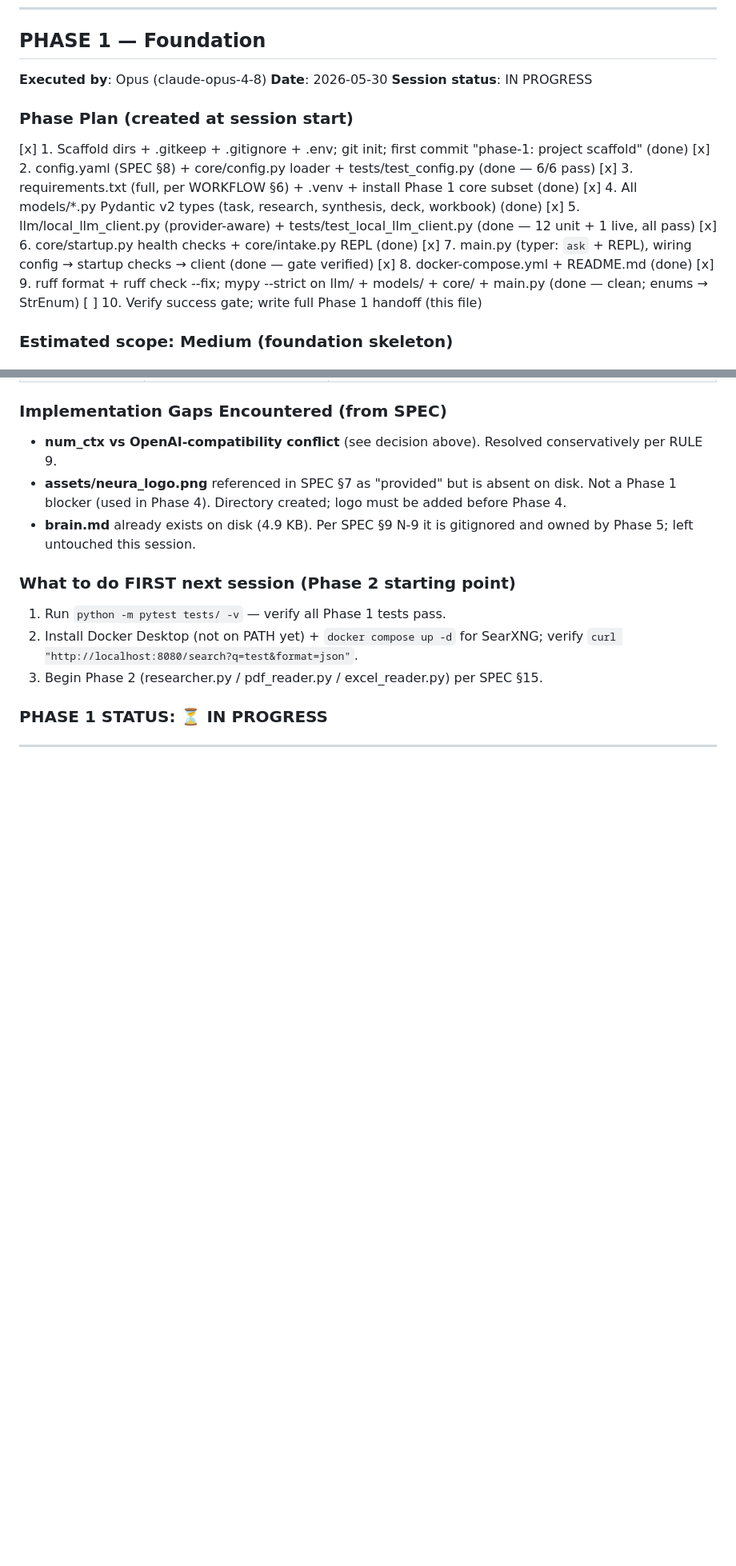
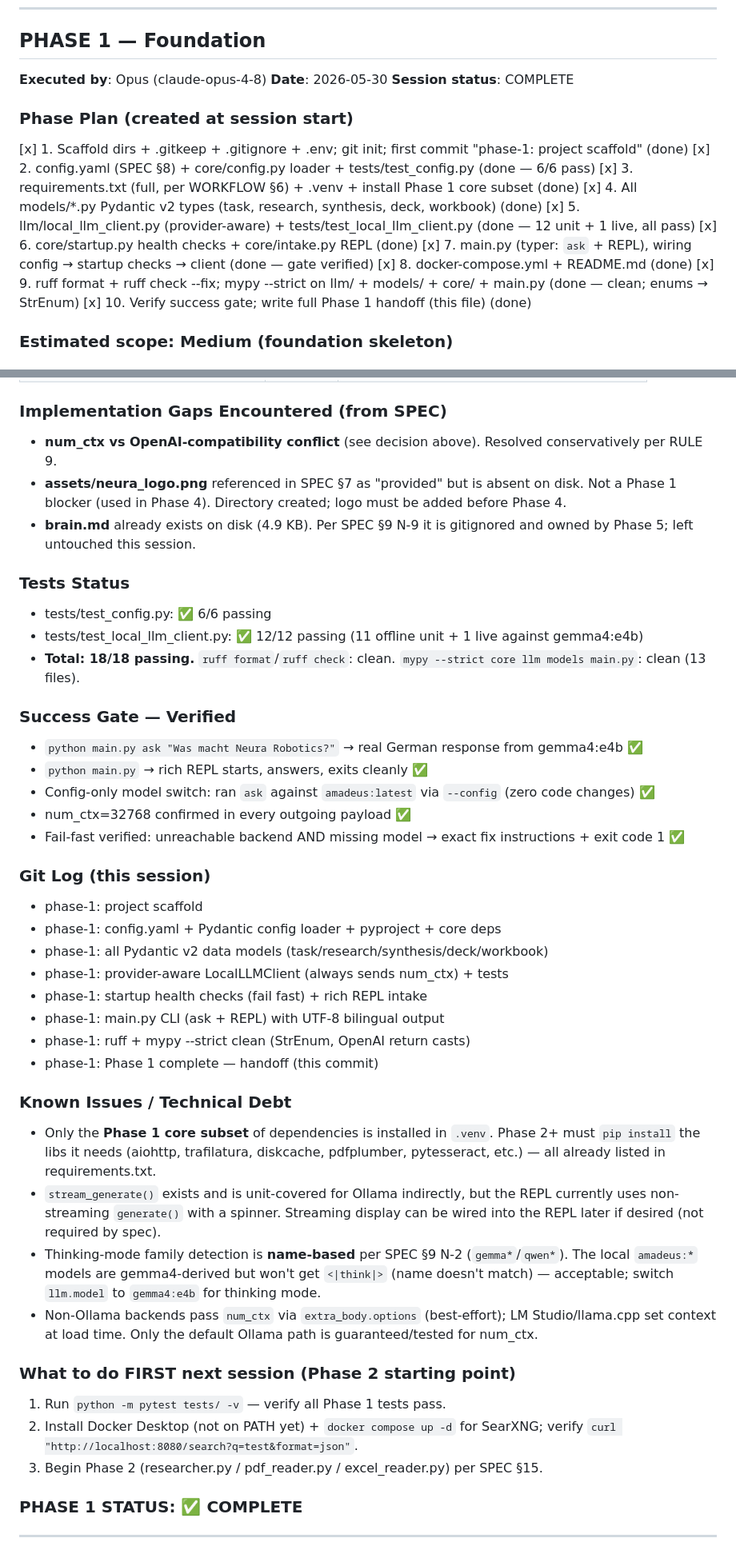
Before and after one commit to MattisEngelhardt/Porter-Local-Strategy-Agent, a Markdown page: PROGRESS.md, 2 parts joined by grey strips. Shown at 80% size. Drawn GitHub-style; blank space fills up the shorter version.

Commit message:
phase-1: Phase 1 complete — full handoff in PROGRESS.md
Co-Authored-By: Claude Opus 4.8 <noreply@anthropic.com>

```diff
--- a/PROGRESS.md
+++ b/PROGRESS.md
@@ -7,7 +7,7 @@
 ## PHASE 1 — Foundation
 **Executed by**: Opus (claude-opus-4-8)
 **Date**: 2026-05-30
-**Session status**: IN PROGRESS
+**Session status**: COMPLETE
 
 ### Phase Plan (created at session start)
 [x] 1. Scaffold dirs + .gitkeep + .gitignore + .env; git init; first commit "phase-1: project scaffold" (done)
@@ -19,7 +19,7 @@
 [x] 7. main.py (typer: `ask` + REPL), wiring config → startup checks → client (done — gate verified)
 [x] 8. docker-compose.yml + README.md (done)
 [x] 9. ruff format + ruff check --fix; mypy --strict on llm/ + models/ + core/ + main.py (done — clean; enums → StrEnum)
-[ ] 10. Verify success gate; write full Phase 1 handoff (this file)
+[x] 10. Verify success gate; write full Phase 1 handoff (this file) (done)
 
 ### Estimated scope: Medium (foundation skeleton)
 ### Critical dependencies: Ollama 0.24.0 (✓ running, gemma4:e4b present), Python 3.12.10 (✓)
@@ -40,11 +66,39 @@
 - **num_ctx vs OpenAI-compatibility conflict** (see decision above). Resolved conservatively per RULE 9.
 - **assets/neura_logo.png** referenced in SPEC §7 as "provided" but is absent on disk. Not a Phase 1 blocker (used in Phase 4). Directory created; logo must be added before Phase 4.
 - **brain.md** already exists on disk (4.9 KB). Per SPEC §9 N-9 it is gitignored and owned by Phase 5; left untouched this session.
+
+### Tests Status
+- tests/test_config.py: ✅ 6/6 passing
+- tests/test_local_llm_client.py: ✅ 12/12 passing (11 offline unit + 1 live against gemma4:e4b)
+- **Total: 18/18 passing.** `ruff format`/`ruff check`: clean. `mypy --strict core llm models main.py`: clean (13 files).
+
+### Success Gate — Verified
+- `python main.py ask "Was macht Neura Robotics?"` → real German response from gemma4:e4b ✅
+- `python main.py` → rich REPL starts, answers, exits cleanly ✅
+- Config-only model switch: ran `ask` against `amadeus:latest` via `--config` (zero code changes) ✅
+- num_ctx=32768 confirmed in every outgoing payload ✅
+- Fail-fast verified: unreachable backend AND missing model → exact fix instructions + exit code 1 ✅
+
+### Git Log (this session)
+- phase-1: project scaffold
+- phase-1: config.yaml + Pydantic config loader + pyproject + core deps
+- phase-1: all Pydantic v2 data models (task/research/synthesis/deck/workbook)
+- phase-1: provider-aware LocalLLMClient (always sends num_ctx) + tests
+- phase-1: startup health checks (fail fast) + rich REPL intake
+- phase-1: main.py CLI (ask + REPL) with UTF-8 bilingual output
+- phase-1: ruff + mypy --strict clean (StrEnum, OpenAI return casts)
+- phase-1: Phase 1 complete — handoff (this commit)
+
+### Known Issues / Technical Debt
+- Only the **Phase 1 core subset** of dependencies is installed in `.venv`. Phase 2+ must `pip install` the libs it needs (aiohttp, trafilatura, diskcache, pdfplumber, pytesseract, etc.) — all already listed in requirements.txt.
+- `stream_generate()` exists and is unit-covered for Ollama indirectly, but the REPL currently uses non-streaming `generate()` with a spinner. Streaming display can be wired into the REPL later if desired (not required by spec).
+- Thinking-mode family detection is **name-based** per SPEC §9 N-2 (`gemma*`/`qwen*`). The local `amadeus:*` models are gemma4-derived but won't get `<|think|>` (name doesn't match) — acceptable; switch `llm.model` to `gemma4:e4b` for thinking mode.
+- Non-Ollama backends pass `num_ctx` via `extra_body.options` (best-effort); LM Studio/llama.cpp set context at load time. Only the default Ollama path is guaranteed/tested for num_ctx.
 
 ### What to do FIRST next session (Phase 2 starting point)
 1. Run `python -m pytest tests/ -v` — verify all Phase 1 tests pass.
 2. Install Docker Desktop (not on PATH yet) + `docker compose up -d` for SearXNG; verify `curl "http://localhost:8080/search?q=test&format=json"`.
 3. Begin Phase 2 (researcher.py / pdf_reader.py / excel_reader.py) per SPEC §15.
 
-### PHASE 1 STATUS: ⏳ IN PROGRESS
+### PHASE 1 STATUS: ✅ COMPLETE
 ---
```
Also changed, not shown: other parts of PROGRESS.md (+26 -0 lines).
